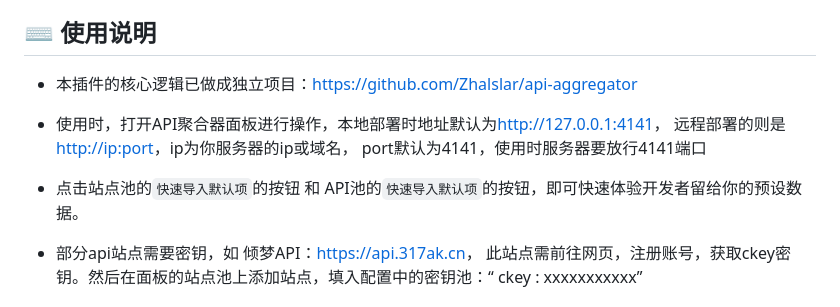
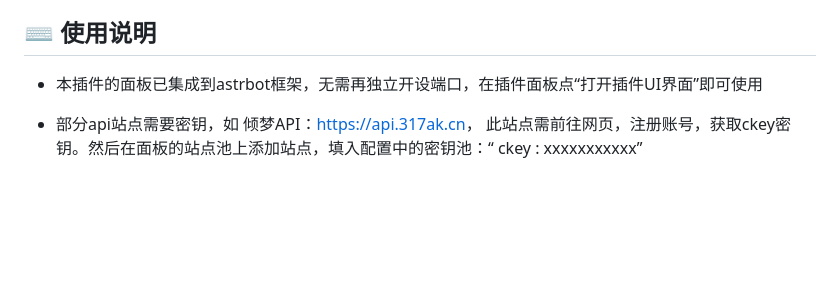
Before and after one commit to Zhalslar/astrbot_plugin_apis, a Markdown page: README.md, the part around the change. Rendered like a GitHub page; blank space fills up the shorter version.

```diff
--- a/README.md
+++ b/README.md
@@ -29,11 +29,7 @@ API聚合插件，海量免费API动态添加，热门API：看看腿、看看
 
 ## ⌨️ 使用说明
 
-- 本插件的核心逻辑已做成独立项目：[https://github.com/Zhalslar/api-aggregator](https://github.com/Zhalslar/api-aggregator)
-
-- 使用时，打开API聚合器面板进行操作，本地部署时地址默认为[http://127.0.0.1:4141](http://127.0.0.1:4141)， 远程部署的则是[http://ip:port](http://ip:port)，ip为你服务器的ip或域名， port默认为4141，使用时服务器要放行4141端口
-
-- 点击站点池的`快速导入默认项`的按钮 和 API池的`快速导入默认项`的按钮，即可快速体验开发者留给你的预设数据。
+- 本插件的面板已集成到astrbot框架，无需再独立开设端口，在插件面板点“打开插件UI界面”即可使用
 
 - 部分api站点需要密钥，如 倾梦API：<https://api.317ak.cn>， 此站点需前往网页，注册账号，获取ckey密钥。然后在面板的站点池上添加站点，填入配置中的密钥池：“ ckey : xxxxxxxxxxx”
 
```
